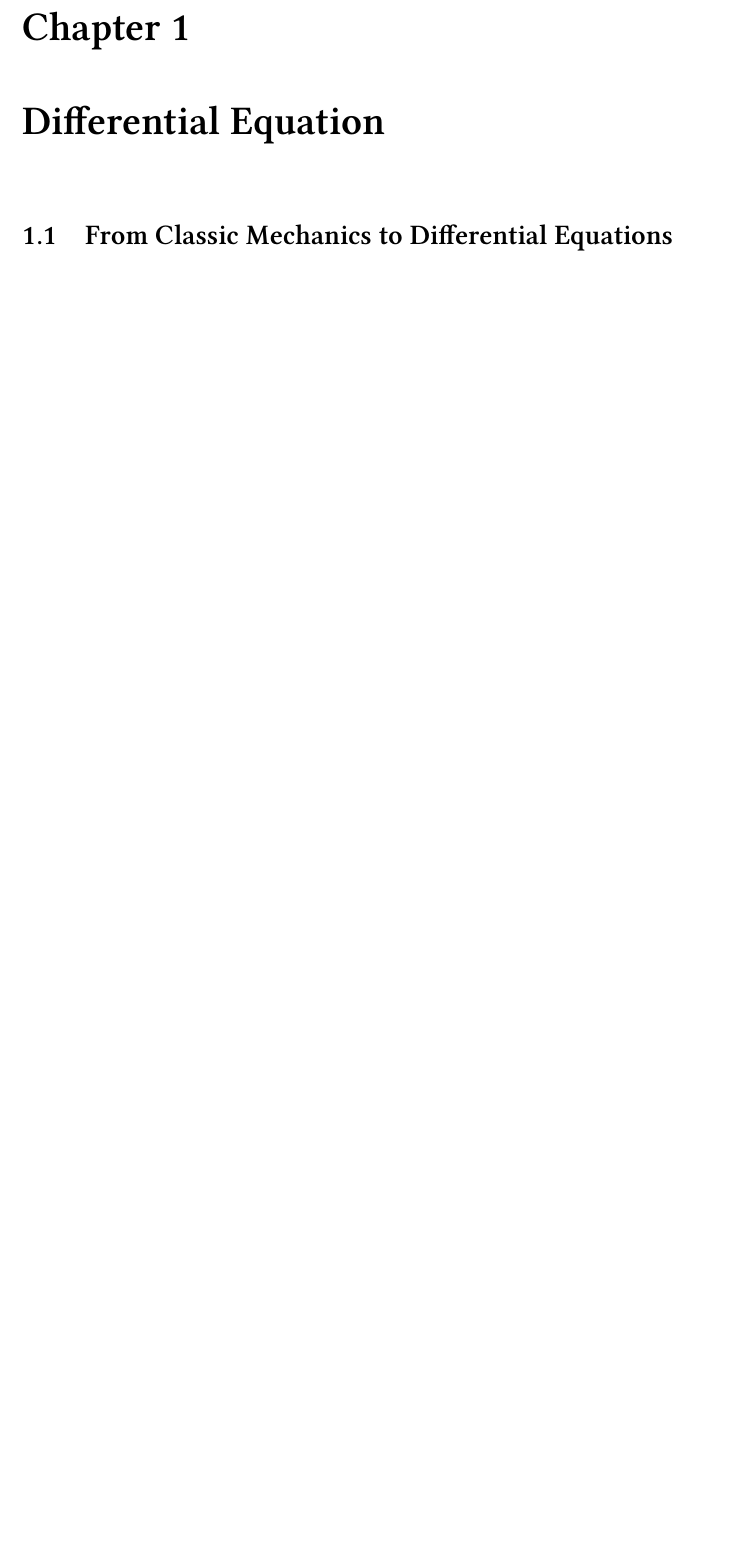
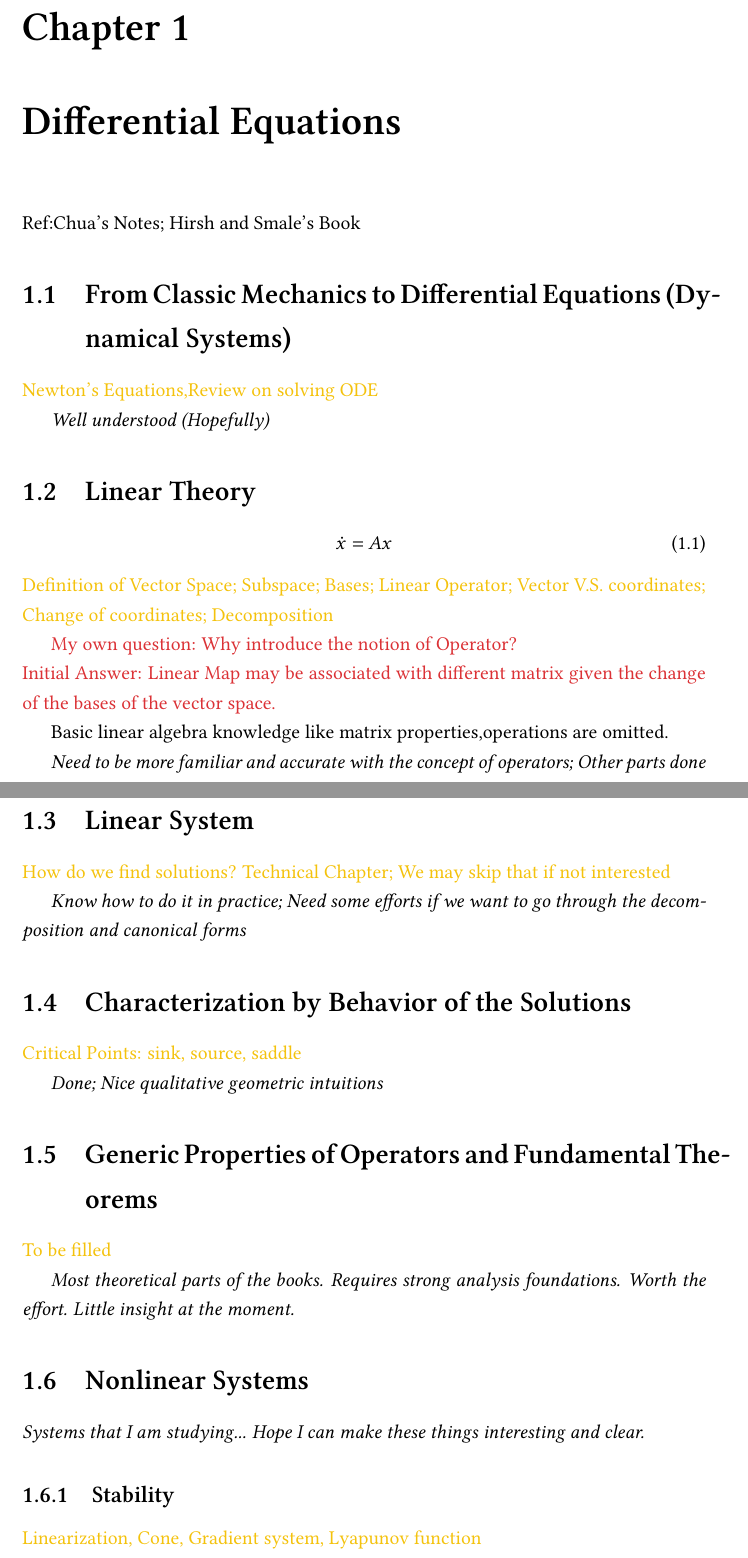
Before and after one commit to lwg342/Canterbury-Reading-Group, a LaTeX book (Differential Equation/Differential Equation.tex): part of page 2 of 2 before the commit and two parts of pages 3 and 4 of 6 after it, the two joined at a grey line, cut so that both start at the same text, the shorter picture padded with empty space. Compiled offline with pdfLaTeX.

Commit message:
Update Differential Equation.tex
The tex file.

```diff
--- a/Differential Equation/Differential Equation.tex
+++ b/Differential Equation/Differential Equation.tex
@@ -7,4 +7,44 @@
     \tableofcontents
-    \chapter{Differential Equation}
-    \section{From Classic Mechanics to Differential Equations}
+    \chapter{Differential Equations}
+    Ref:Chua's Notes; Hirsh and Smale's Book
+    \section{From Classic Mechanics to Differential Equations (Dynamical Systems)}
+    \yellow{Newton's Equations,Review on solving ODE}
 
+    \textit{Well understood (Hopefully)}
+    \section{Linear Theory}
+    \begin{equation}
+    	\dot{x}=Ax
+    \end{equation}
+    \yellow{Definition of Vector Space; Subspace; Bases; Linear Operator; Vector V.S. coordinates; Change of coordinates; Decomposition}
+
+    \red{My own question: Why introduce the notion of Operator? \\
+    Initial Answer: Linear Map may be associated with different matrix given the change of the bases of the vector space.}
+
+
+	Basic linear algebra knowledge like matrix properties,operations are omitted.
+
+
+	\textit{Need to be more familiar and accurate with the concept of operators; Other parts done}
+	\section{Linear System}
+	\yellow{How do we find solutions? Technical Chapter; We may skip that if not interested}
+
+    \textit{Know how to do it in practice; Need some efforts if we want to go through the decomposition and canonical forms}
+
+    \section{Characterization by Behavior of the Solutions}
+    \yellow{Critical Points: sink, source, saddle}
+
+    \textit{Done; Nice qualitative geometric intuitions}
+
+    \section{Generic Properties of Operators and Fundamental Theorems}
+
+    \yellow{To be filled}
+
+    \textit{Most theoretical parts of the books. Requires strong analysis foundations. Worth the effort. Little insight at the moment.}
+
+    \section{Nonlinear Systems}
+
+    \textit{Systems that I am studying... Hope I can make these things interesting and clear.}
+
+    \subsection{Stability}
+    \yellow{Linearization, Cone, Gradient system, Lyapunov function}
+    \subsection{Attractors Beyond Equilibria}
```
Also changed, not shown: Differential Equation/Differential Equation.tex (18 more changed lines).
